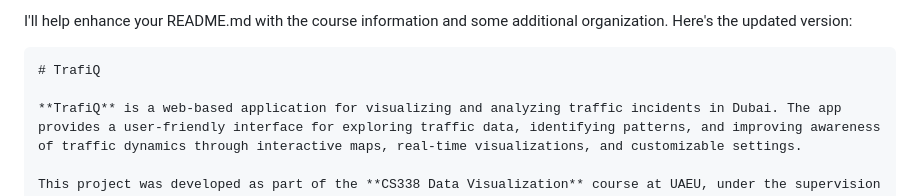
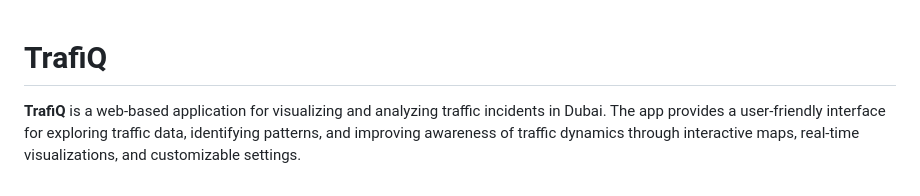
Before and after one commit to abdualblooshi/trafiq, a Markdown page: README.md, the part around the change. GitHub-like rendering.

`````diff
--- a/README.md
+++ b/README.md
@@ -1,6 +1,3 @@
-I'll help enhance your README.md with the course information and some additional organization. Here's the updated version:
-
-````markdown
 # TrafiQ
 
 **TrafiQ** is a web-based application for visualizing and analyzing traffic incidents in Dubai. The app provides a user-friendly interface for exploring traffic data, identifying patterns, and improving awareness of traffic dynamics through interactive maps, real-time visualizations, and customizable settings.
`````
